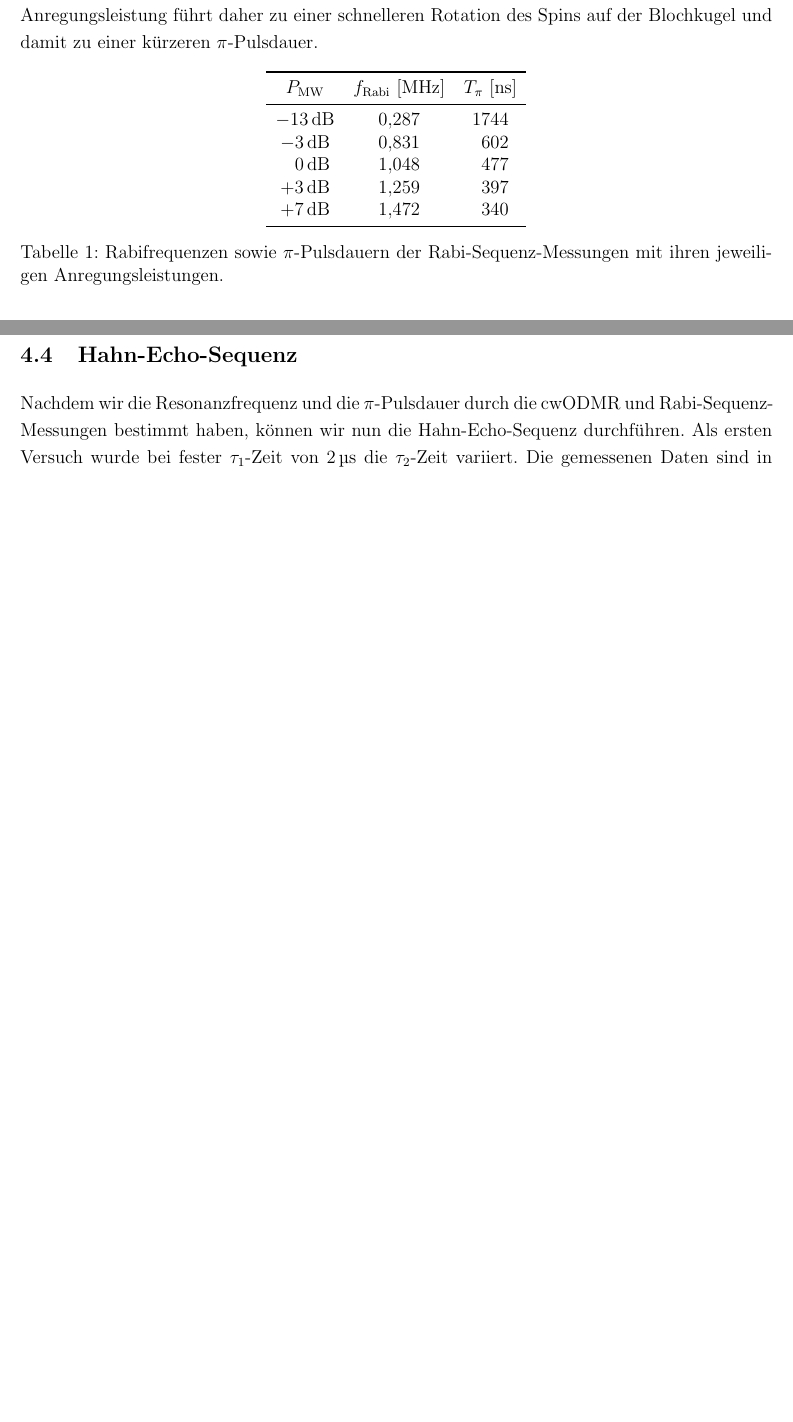
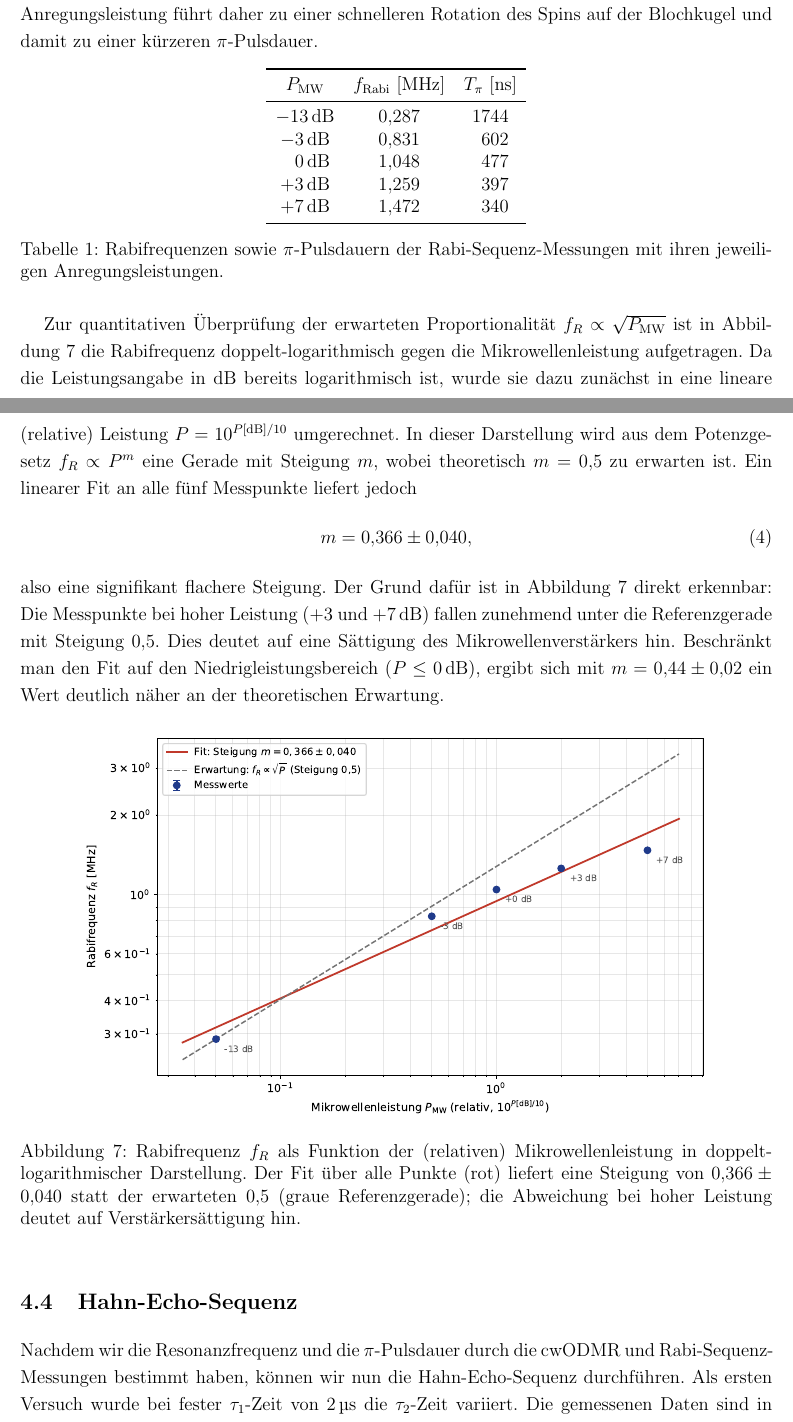
Before and after one commit to alexburg14/FOPRA_NVCenter, a LaTeX document (Ausarbeitung/main.tex): two parts of pages 8 and 10 of 11 before the commit and two parts of pages 8 and 10 of 12 after it, joined at a grey line, cut so that both start at the same text, the shorter picture padded with empty space. Compiled offline with pdfLaTeX.

Commit message:
added the loglog plot

```diff
--- a/Ausarbeitung/main.tex
+++ b/Ausarbeitung/main.tex
@@ -187,6 +187,19 @@ Abbildung \ref{fig:Rabi-Zusatz} dargestellt. Die gefitteten Rabi-Frequenzen $f_R
     \label{fig:Rabi-Zusatz}
 \end{figure}
 
+Zur quantitativen Überprüfung der erwarteten Proportionalität $f_R \propto \sqrt{P_\mathrm{MW}}$ ist in Abbildung \ref{fig:Rabi_loglog} die Rabifrequenz doppelt-logarithmisch gegen die Mikrowellenleistung aufgetragen. Da die Leistungsangabe in dB bereits logarithmisch ist, wurde sie dazu zunächst in eine lineare (relative) Leistung $P = 10^{P[\mathrm{dB}]/10}$ umgerechnet. In dieser Darstellung wird aus dem Potenzgesetz $f_R \propto P^{m}$ eine Gerade mit Steigung $m$, wobei theoretisch $m = 0{,}5$ zu erwarten ist. Ein linearer Fit an alle fünf Messpunkte liefert jedoch
+\begin{equation}
+    m = 0{,}366 \pm 0{,}040,
+    \label{eq:rabi_slope}
+\end{equation}
+also eine signifikant flachere Steigung. Der Grund dafür ist in Abbildung \ref{fig:Rabi_loglog} direkt erkennbar: Die Messpunkte bei hoher Leistung ($+3$ und $+7\,\si{dB}$) fallen zunehmend unter die Referenzgerade mit Steigung $0{,}5$. Dies deutet auf eine Sättigung des Mikrowellenverstärkers hin. Beschränkt man den Fit auf den Niedrigleistungsbereich ($P \leq 0\,\si{dB}$), ergibt sich mit $m = 0{,}44 \pm 0{,}02$ ein Wert deutlich näher an der theoretischen Erwartung.
+
+\begin{figure}[htbp]
+    \centering
+    \includegraphics[width=0.85\linewidth]{Rabi_loglog.pdf}
+    \caption{Rabifrequenz $f_R$ als Funktion der (relativen) Mikrowellenleistung in doppelt-logarithmischer Darstellung. Der Fit über alle Punkte (rot) liefert eine Steigung von $0{,}366\pm0{,}040$ statt der erwarteten $0{,}5$ (graue Referenzgerade); die Abweichung bei hoher Leistung deutet auf Verstärkersättigung hin.}
+    \label{fig:Rabi_loglog}
+\end{figure}
 
 \subsection{Hahn-Echo-Sequenz}
 Nachdem wir die Resonanzfrequenz und die $\pi$-Pulsdauer durch die cwODMR und Rabi-Sequenz-Messungen bestimmt haben, können wir nun die Hahn-Echo-Sequenz durchführen. Als ersten Versuch wurde bei fester $\tau_1$-Zeit von $\SI{2}{\micro\second}$ die $\tau_2$-Zeit variiert. Die gemessenen Daten sind in Abbildung \ref{fig:Hahn_Echo_Revival} dargestellt. Es ist zu erkennen, dass das Signal bei $\tau_2 = 2{,}30\pm0{,}03\,\si{\micro\second}$ ein Maximum aufweist. Dies ist das sogenannte \glqq Revival\grqq{} des Hahn-Echo-Signals, welches auftritt, wenn $\tau_2$ gleich $\tau_1$ ist. In diesem Fall kompensieren sich die Phasenfehler, welche während der freien Präzession durch statische Feldinhomogenitäten auftreten, gegenseitig und führen zu einer Wiederherstellung der Kohärenz des Spinsystems. Die kleine Verschiebung des Maximums gegenüber dem eingestellten $\tau_1$ um ca. $\SI{0.3}{\micro\second}$ lässt sich durch die endliche Pulsdauer erklären: Wird $\tau$ ab der Pulskante statt ab der Pulsmitte gezählt, ergibt die halbe $\pi$- plus die halbe $\pi/2$-Pulsdauer mit $T_\pi = \SI{475}{ns}$ gerade $\approx\SI{0.36}{\micro\second}$. Aus der Breite des Echos ($\sigma = 0{,}34\pm0{,}03\,\si{\micro\second}$) lässt sich zudem direkt die inhomogene Dephasierungszeit $T_2^* \approx \SI{0.3}{\micro\second}$ ablesen, da das Ensemble abseits der Refokussierungsbedingung auf genau dieser Zeitskala dephasiert.
```
Also changed, not shown: Ausarbeitung/Rabi_loglog.pdf (added), Ausarbeitung/main.pdf.
